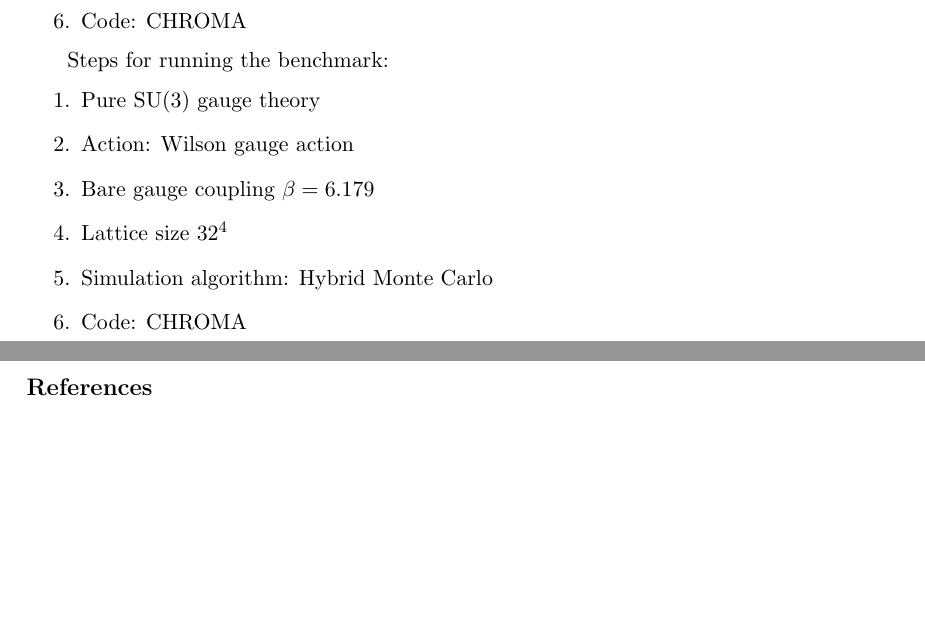
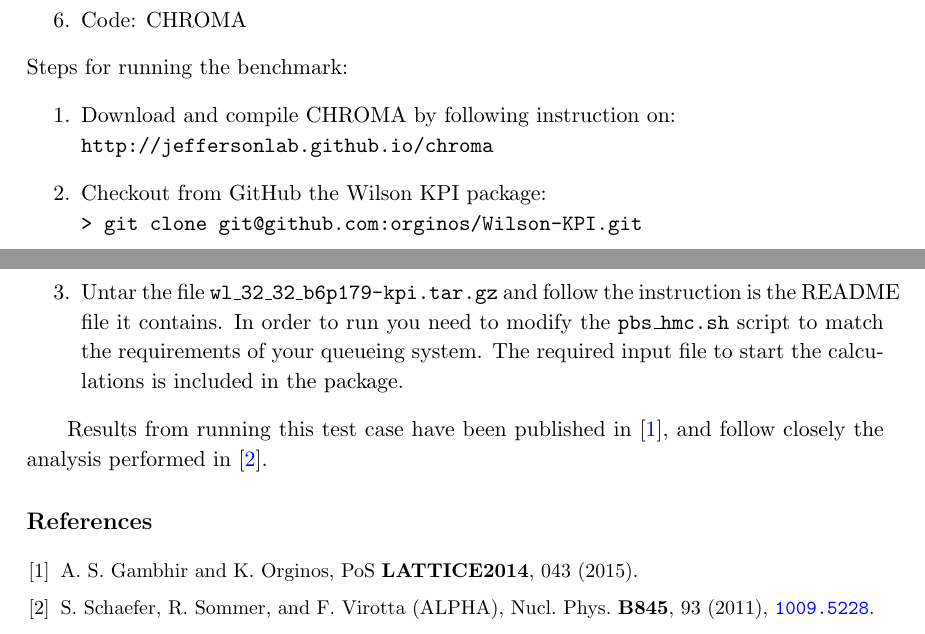
Before and after one commit to orginos/Wilson-KPI, a LaTeX document (Wilson-KPI.tex): two parts of pages 2 and 3 of 3, joined at a grey line, cut so that both start at the same text, the shorter picture padded with empty space. Compiled offline with pdfLaTeX.

Commit message:
added the pdf

```diff
--- a/Wilson-KPI.tex
+++ b/Wilson-KPI.tex
@@ -45,16 +45,17 @@ Our benchmark is defined as following:
 \item Code: CHROMA
 \end{enumerate}
 
+\noindent
 Steps for running the benchmark:
 \begin{enumerate}
-\item Pure SU(3) gauge theory
-\item Action: Wilson gauge action
-\item Bare gauge coupling $\beta=6.179$
-\item Lattice size $32^4$
-\item Simulation algorithm: Hybrid Monte Carlo
-\item Code: CHROMA
+\item	 Download and compile CHROMA by following instruction on:\\
+{\tt http://jeffersonlab.github.io/chroma }
+\item Checkout from GitHub the Wilson KPI package:\\
+	{\tt > git clone git@github.com:orginos/Wilson-KPI.git}
+\item Untar the file {\tt wl\_32\_32\_b6p179-kpi.tar.gz} and follow the instruction is the README file it contains. In order to run you need to modify the {\tt pbs\_hmc.sh} script to match the requirements of your queueing system. The required input file to start the calculations is included in the package.
 \end{enumerate}
 
-
+Results from running this test case have been published in~\cite{Gambhir:2015nda},
+and follow closely the analysis performed in~\cite{Schaefer:2010hu}.
 
  % Create the reference section using BibTeX:
```
Also changed, not shown: wilson-kpi.bib (+12 -0 lines), Wilson-KPI.pdf (added), Wilson-KPI.tex (1 more changed lines).
